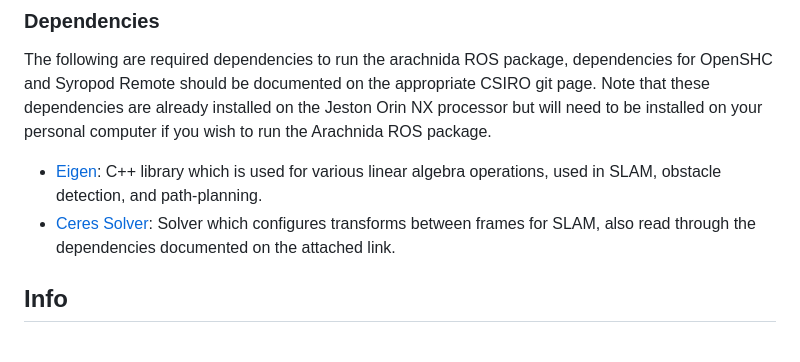
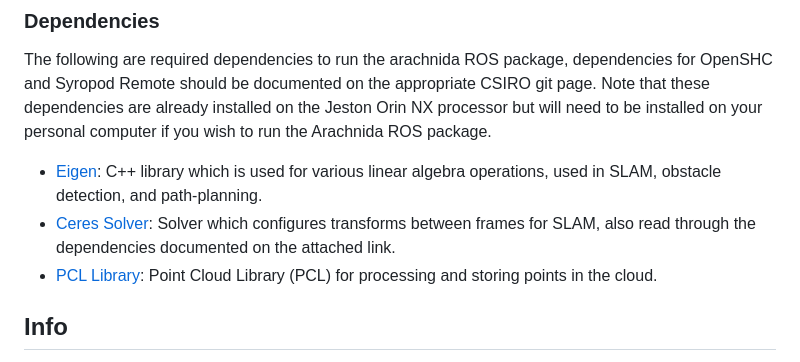
Before and after one commit to CaveX/CaveX2023, a Markdown page: README.md, the part around the change. Rendered like a GitHub page.

```diff
--- a/README.md
+++ b/README.md
@@ -18,6 +18,7 @@ The README on the Open Source Syropod Highlevel Controller (OpenSHC) [git page](
 The following are required dependencies to run the arachnida ROS package, dependencies for OpenSHC and Syropod Remote should be documented on the appropriate CSIRO git page. Note that these dependencies are already installed on the Jeston Orin NX processor but will need to be installed on your personal computer if you wish to run the Arachnida ROS package.
 - [Eigen](https://eigen.tuxfamily.org/index.php?title=Main_Page#Download): C++ library which is used for various linear algebra operations, used in SLAM, obstacle detection, and path-planning.
 - [Ceres Solver](http://ceres-solver.org/installation.html): Solver which configures transforms between frames for SLAM, also read through the dependencies documented on the attached link.
+- [PCL Library](https://pointclouds.org/downloads/#linux): Point Cloud Library (PCL) for processing and storing points in the cloud.
 
 ## Info
 Each folder has its own README.md file with explanations on code and directory structure, and how to run the code.
```
